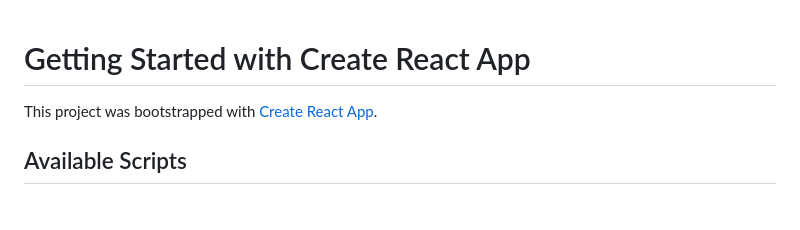
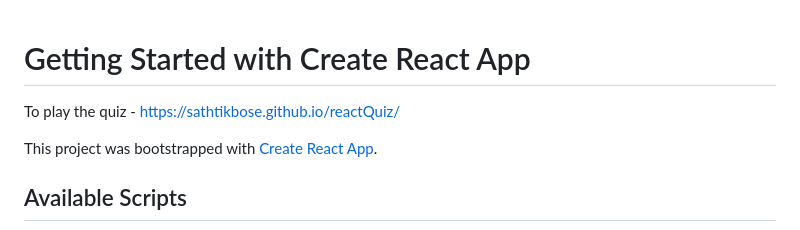
Before and after one commit to SathtikBose/reactQuiz, a Markdown page: README.md, the part around the change. Drawn GitHub-style; blank space fills up the shorter version.

```diff
--- a/README.md
+++ b/README.md
@@ -1,4 +1,5 @@
 # Getting Started with Create React App
+To play the quiz - https://sathtikbose.github.io/reactQuiz/
 
 This project was bootstrapped with [Create React App](https://github.com/facebook/create-react-app).
 
```
